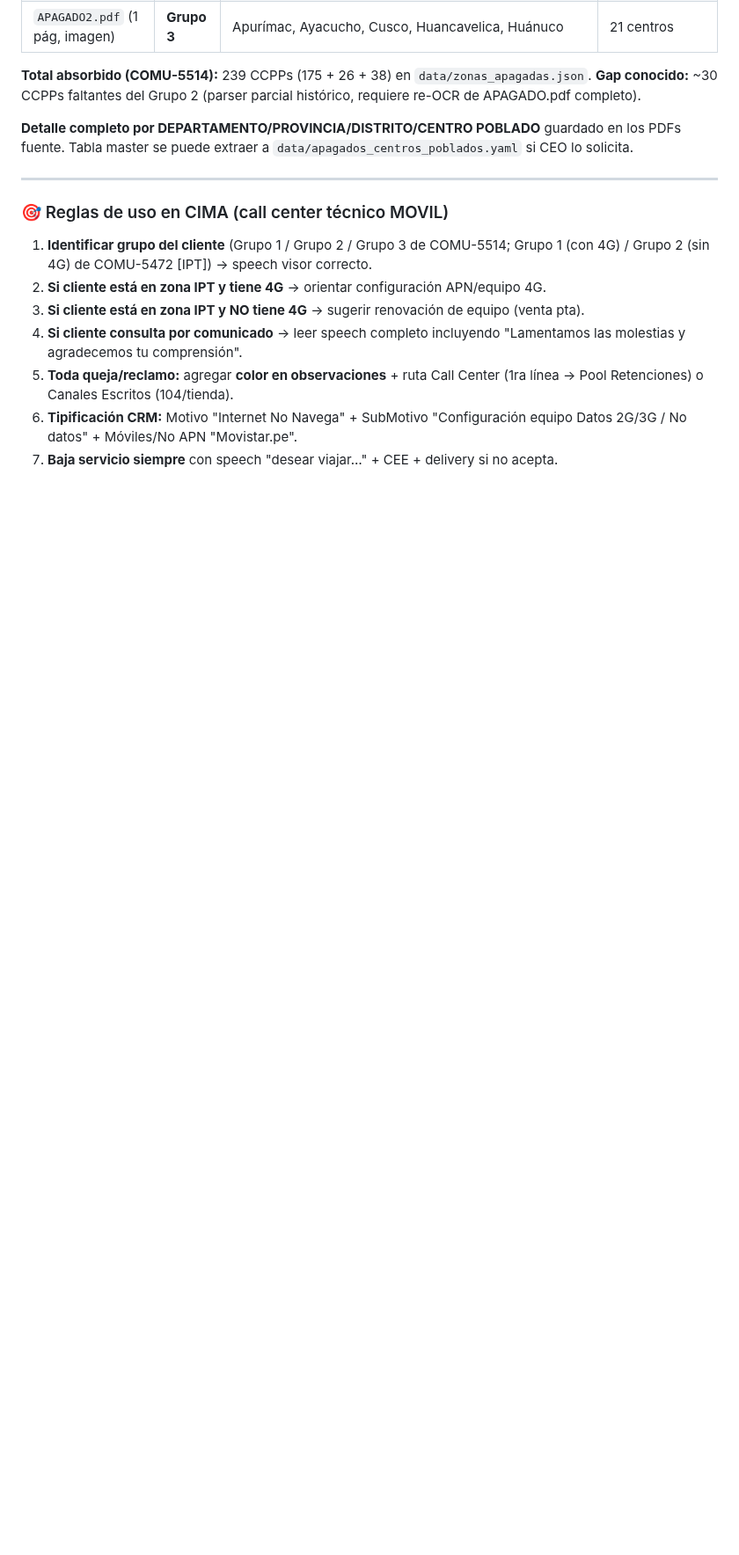
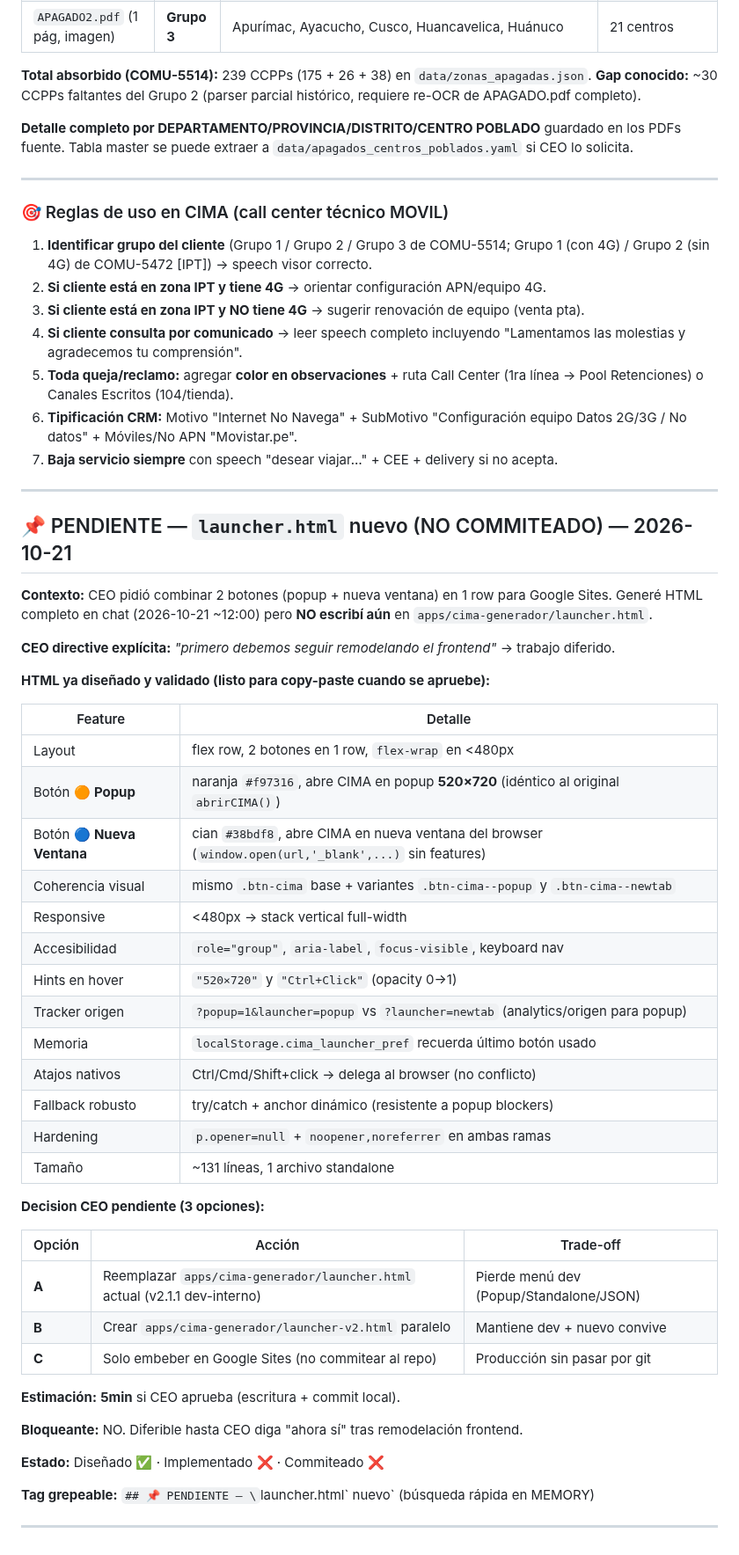
Before and after one commit to Alexander-Salvador/cima-generador, a Markdown page: MEMORY.md, the part around the change. Shown at 88% size. GitHub-like rendering; blank space fills up the shorter version.

Commit message:
docs(cima): MEMORY — registrar launcher.html nuevo NO commiteado (diferido por CEO directive)

```diff
--- a/MEMORY.md
+++ b/MEMORY.md
@@ -2206,3 +2206,47 @@ Más `Etiquetas de Transferencia.xlsx` (3.18MB) en `Recursos CIMA/Etiquetas de T
 5. **Toda queja/reclamo:** agregar **color en observaciones** + ruta Call Center (1ra línea → Pool Retenciones) o Canales Escritos (104/tienda).
 6. **Tipificación CRM:** Motivo "Internet No Navega" + SubMotivo "Configuración equipo Datos 2G/3G / No datos" + Móviles/No APN "Movistar.pe".
 7. **Baja servicio siempre** con speech "desear viajar…" + CEE + delivery si no acepta.
+
+---
+
+## 📌 PENDIENTE — `launcher.html` nuevo (NO COMMITEADO) — 2026-10-21
+
+**Contexto:** CEO pidió combinar 2 botones (popup + nueva ventana) en 1 row para Google Sites. Generé HTML completo en chat (2026-10-21 ~12:00) pero **NO escribí aún** en `apps/cima-generador/launcher.html`.
+
+**CEO directive explícita:** *"primero debemos seguir remodelando el frontend"* → trabajo diferido.
+
+**HTML ya diseñado y validado (listo para copy-paste cuando se apruebe):**
+
+| Feature | Detalle |
+|---|---|
+| Layout | flex row, 2 botones en 1 row, `flex-wrap` en <480px |
+| Botón 🟠 **Popup** | naranja `#f97316`, abre CIMA en popup **520×720** (idéntico al original `abrirCIMA()`) |
+| Botón 🔵 **Nueva Ventana** | cian `#38bdf8`, abre CIMA en nueva ventana del browser (`window.open(url,'_blank',...)` sin features) |
+| Coherencia visual | mismo `.btn-cima` base + variantes `.btn-cima--popup` y `.btn-cima--newtab` |
+| Responsive | <480px → stack vertical full-width |
+| Accesibilidad | `role="group"`, `aria-label`, `focus-visible`, keyboard nav |
+| Hints en hover | `"520×720"` y `"Ctrl+Click"` (opacity 0→1) |
+| Tracker origen | `?popup=1&launcher=popup` vs `?launcher=newtab` (analytics/origen para popup) |
+| Memoria | `localStorage.cima_launcher_pref` recuerda último botón usado |
+| Atajos nativos | Ctrl/Cmd/Shift+click → delega al browser (no conflicto) |
+| Fallback robusto | try/catch + anchor dinámico (resistente a popup blockers) |
+| Hardening | `p.opener=null` + `noopener,noreferrer` en ambas ramas |
+| Tamaño | ~131 líneas, 1 archivo standalone |
+
+**Decision CEO pendiente (3 opciones):**
+
+| Opción | Acción | Trade-off |
+|---|---|---|
+| **A** | Reemplazar `apps/cima-generador/launcher.html` actual (v2.1.1 dev-interno) | Pierde menú dev (Popup/Standalone/JSON) |
+| **B** | Crear `apps/cima-generador/launcher-v2.html` paralelo | Mantiene dev + nuevo convive |
+| **C** | Solo embeber en Google Sites (no commitear al repo) | Producción sin pasar por git |
+
+**Estimación:** **5min** si CEO aprueba (escritura + commit local).
+
+**Bloqueante:** NO. Diferible hasta CEO diga "ahora sí" tras remodelación frontend.
+
+**Estado:** Diseñado ✅ · Implementado ❌ · Commiteado ❌
+
+**Tag grepeable:** `## 📌 PENDIENTE — \`launcher.html\` nuevo` (búsqueda rápida en MEMORY)
+
+---
```
